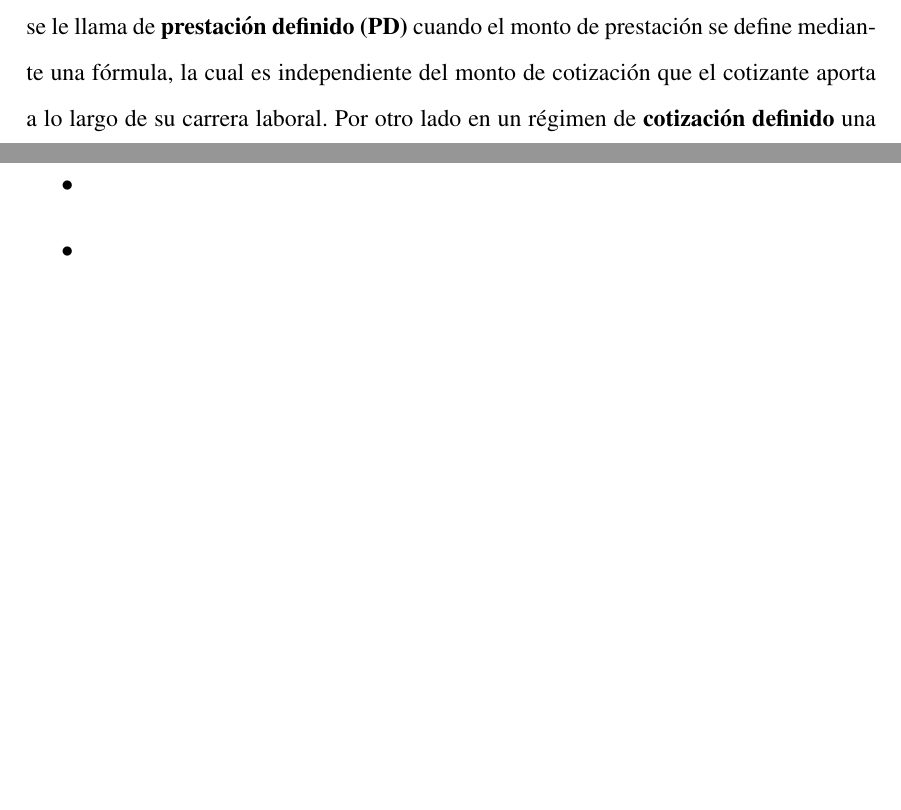
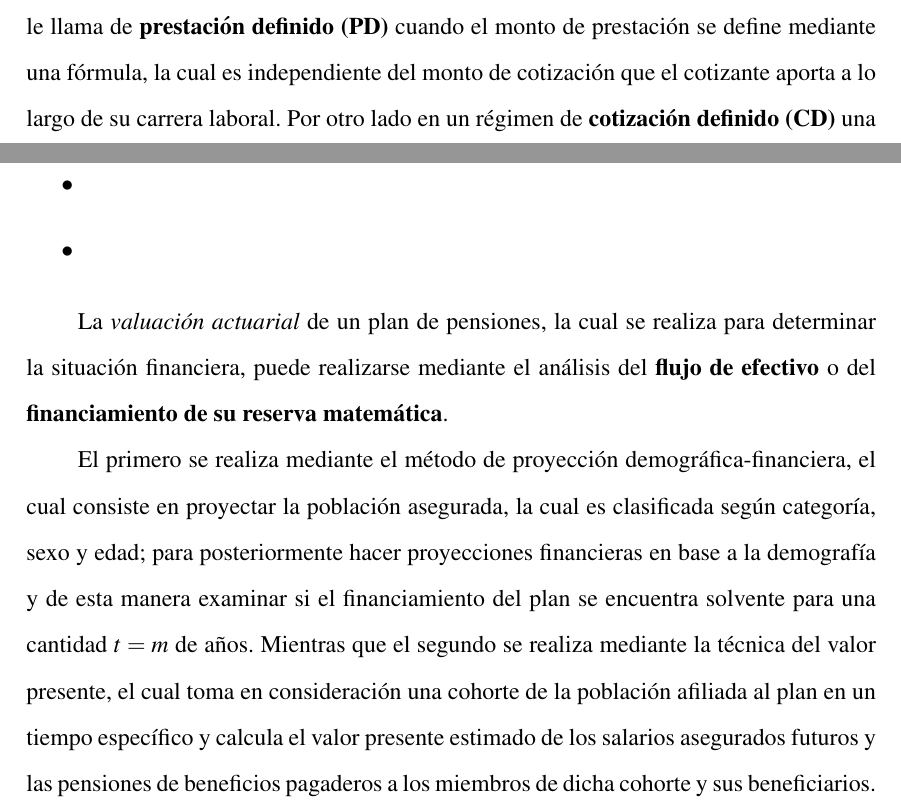
Before and after one commit to EAnali/Protocolo, a LaTeX document (protocolo valuación actuarial.tex): two parts of pages 5 and 9 of 15, joined at a grey line, cut so that both start at the same text, the shorter picture padded with empty space. Compiled offline with pdfLaTeX.

Commit message:
marco teorico
valuaciones actuariales

```diff
--- a/protocolo valuación actuarial.tex
+++ b/protocolo valuación actuarial.tex
@@ -90,7 +90,7 @@ La \textbf{valuacion actuarial de los planes de pensiones} puede varíar según
 
 Los \textbf{planes de pensiones} tienen sus orígenes con la creación de la seguridad social. Durante el siglo XIX con el surgimiento de la Revolución Industrial, en los países conocidos como desarrollados, en Europa o Estados Unidos por ejemplo,  se promovió la creación de una institución que velara por la seguridad económica del trabajador, en caso de este encontrarse en una situación desventajosa para poder proveerse de un modo para obtener ingresos, siendo esta la \textbf{seguridad social}. Entre los beneficios que la seguridad social se encuentra lo que son los \textit{planes de pensiones}, los cuales son "arrangements" institucionales que protegen en la vejez, la invalidez y en el caso de fallecimiento, del proveedor de sustento del hogar, a los dependientes quienes sufren la pérdida. Con el tiempo distintintas instituiones privadas fueron implementando un programa similar para sus trabajadores o para un grupo en específico, como lo que proveen ciertos colegios de profesionales. Los planes de pensiones se denominan \textbf{sociales} cuando estos son administrados por el seguro social y \textbf{ocupacionales} cuando su administración corresponde a una entidad privada.
 
-Los planes de pensiones pueden clasificarse mediante el régimen al que estén asociados. Estos pueden ser de \textit{prestación definido,  cotización definido} o \textit{mixtos}. Un régimen se le llama de \textbf{prestación definido (PD)} cuando el monto de prestación se define mediante una fórmula, la cual es independiente del monto de cotización que el cotizante aporta a lo largo de su carrera laboral. Por otro lado en un régimen de \textbf{cotización definido} una cuenta individual es creada a nombre de cada uno de los miembros del plan, en la cual las cotizaciones del miembro son registradas \cite{778}, incluyendo la acumulación de los intereses para posteriormente realizar el cálculo de la prestación en base a lo acumulado. Un régimen se considera \textit{mixto} cuando es una combinación de los dos anteriores.
+Los planes de pensiones pueden clasificarse mediante el régimen al que estén asociados. Estos pueden ser de \textit{prestación definido,  cotización definido} o \textit{mixtos}. Un régimen se le llama de \textbf{prestación definido (PD)} cuando el monto de prestación se define mediante una fórmula, la cual es independiente del monto de cotización que el cotizante aporta a lo largo de su carrera laboral. Por otro lado en un régimen de \textbf{cotización definido (CD)} una cuenta individual es creada a nombre de cada uno de los miembros del plan, en la cual las cotizaciones del miembro son registradas \cite{778}, incluyendo la acumulación de los intereses para posteriormente realizar el cálculo de la prestación en base a lo acumulado. Un régimen se considera \textit{mixto} cuando es una combinación de los dos anteriores.
 
 Entiendase por \textbf{planes de pensiones ocupacionales}, a los beneficios que las empresas ofrecen a sus trabajadores como un complemento del brindado por la seguridad social del país. En Guatemala, los planes de pensiones ocupacionales son otorgados por algunas empresas a sus trabajadores, siendo estos de carácter voluntario, como complemento de los beneficios brindados por el Insituto Guatemalteco de Seguridad Social (IGSS).
 
@@ -168,7 +168,9 @@ Los sistemas de financiamiento, anteriormente mencionados son comunmente los uti
 	\item [$\bullet$]
 \end{itemize}
 
-%Los \textit{métodos de valuación actuarial} para determinar la situación financiera de un plan de pensiones son los siguientes: \textbf{}
+La \textit{valuación actuarial} de un plan de pensiones, la cual se realiza para determinar la situación financiera, puede realizarse mediante el análisis del \textbf{flujo de efectivo} o del \textbf{financiamiento de su reserva matemática}.
+
+El primero se realiza mediante el método de proyección demográfica-financiera, el cual consiste en proyectar la población asegurada, la cual es clasificada según categoría, sexo y edad; para posteriormente hacer proyecciones financieras en base a la demografía y de esta manera examinar si el financiamiento del plan se encuentra solvente para una cantidad $t=m$ de años. Mientras que el segundo se realiza mediante la técnica del valor presente, el cual toma en consideración una cohorte de la población afiliada al plan en un tiempo específico y calcula el valor presente estimado de los salarios asegurados futuros y las pensiones de beneficios pagaderos a los miembros de dicha cohorte y sus beneficiarios.
 
 % % % % % % % % % % % % % % % % % % % % % % % % % % % % % % % % % % % % % % % %
 \newpage
```
Also changed, not shown: protocolo valuación actuarial.pdf, protocolo valuación actuarial.tex (8 more changed lines), 2 other files.
